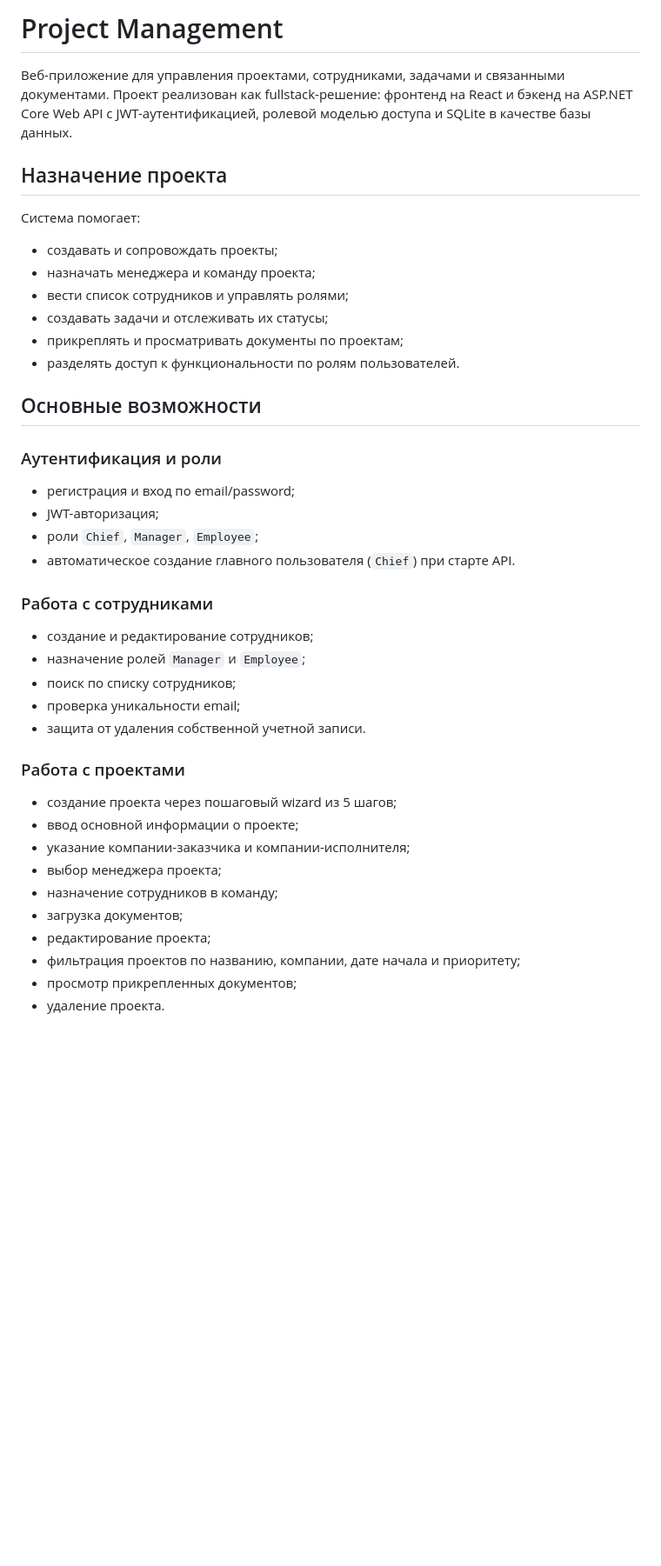
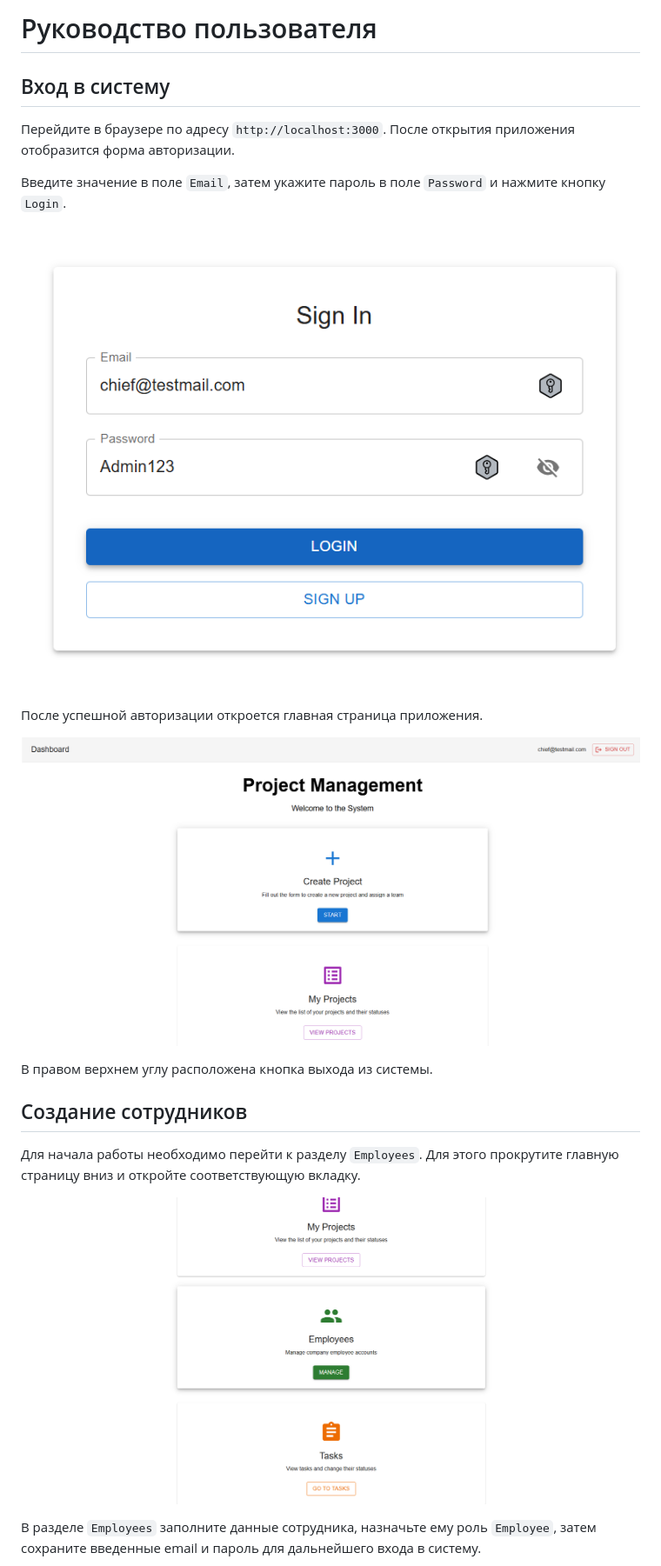
Before and after one commit to aradust/ProjectManagement, a Markdown page: ProjectManagement/ReadME.md, the part around one of its changes. Shown at 87% size. GitHub-like rendering; blank space fills up the shorter version.

```diff
--- a/ProjectManagement/ReadME.md
+++ b/ProjectManagement/ReadME.md
@@ -1,45 +1,24 @@
-# Project Management
+# Руководство пользователя
 
-Веб-приложение для управления проектами, сотрудниками, задачами и связанными документами. Проект реализован как fullstack-решение: фронтенд на React и бэкенд на ASP.NET Core Web API с JWT-аутентификацией, ролевой моделью доступа и SQLite в качестве базы данных.
+## Вход в систему
 
-## Назначение проекта
+Перейдите в браузере по адресу `http://localhost:3000`. После открытия приложения отобразится форма авторизации.
 
-Система помогает:
+Введите значение в поле `Email`, затем укажите пароль в поле `Password` и нажмите кнопку `Login`.
 
-- создавать и сопровождать проекты;
-- назначать менеджера и команду проекта;
-- вести список сотрудников и управлять ролями;
-- создавать задачи и отслеживать их статусы;
-- прикреплять и просматривать документы по проектам;
-- разделять доступ к функциональности по ролям пользователей.
+![alt text](image.png)
 
-## Основные возможности
+После успешной авторизации откроется главная страница приложения.
 
-### Аутентификация и роли
+![alt text](image-1.png)
 
-- регистрация и вход по email/password;
-- JWT-авторизация;
-- роли `Chief`, `Manager`, `Employee`;
-- автоматическое создание главного пользователя (`Chief`) при старте API.
+В правом верхнем углу расположена кнопка выхода из системы.
 
-### Работа с сотрудниками
+## Создание сотрудников
 
-- создание и редактирование сотрудников;
-- назначение ролей `Manager` и `Employee`;
-- поиск по списку сотрудников;
-- проверка уникальности email;
-- защита от удаления собственной учетной записи.
+Для начала работы необходимо перейти к разделу `Employees`. Для этого прокрутите главную страницу вниз и откройте соответствующую вкладку.
 
-### Работа с проектами
+![alt text](image-3.png)
 
-- создание проекта через пошаговый wizard из 5 шагов;
-- ввод основной информации о проекте;
-- указание компании-заказчика и компании-исполнителя;
-- выбор менеджера проекта;
-- назначение сотрудников в команду;
-- загрузка документов;
-- редактирование проекта;
-- фильтрация проектов по названию, компании, дате начала и приоритету;
-- просмотр прикрепленных документов;
-- удаление проекта.
+В разделе `Employees` заполните данные сотрудника, назначьте ему роль `Employee`, затем сохраните введенные email и пароль для дальнейшего входа в систему.
 
```
Also changed, not shown: other parts of ProjectManagement/ReadME.md (+48 -100 lines).
